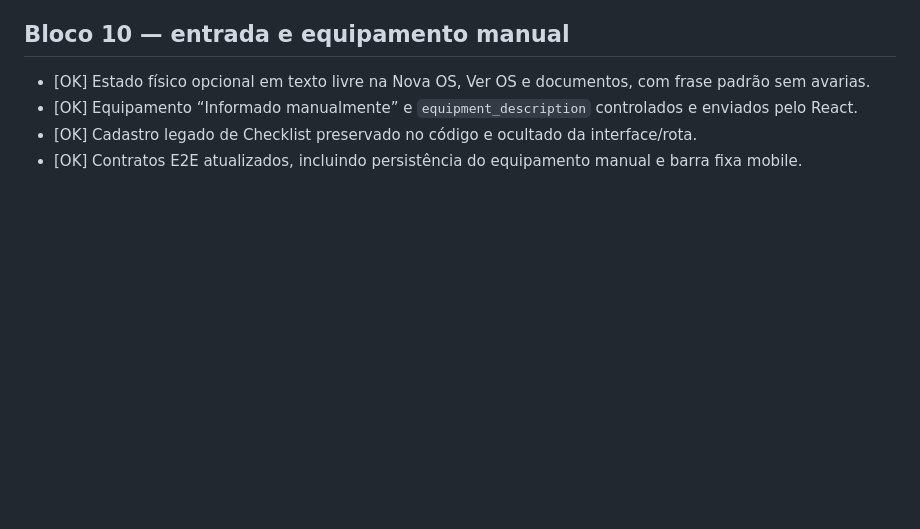
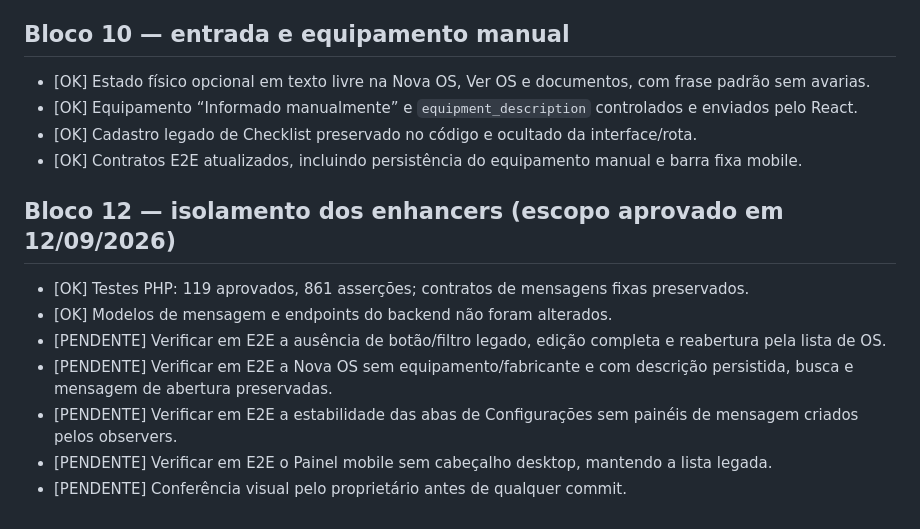
Before and after one commit to dsnakeall-crypto/arlinformatica, a Markdown page: CHECKLIST_FINAL.md, the part around the change. Rendered like a GitHub page; blank space fills up the shorter version.

```diff
--- a/CHECKLIST_FINAL.md
+++ b/CHECKLIST_FINAL.md
@@ -163,3 +163,13 @@ Não interpretar “Able to merge” como autorização. Antes de liberar merge/
 - [OK] Equipamento “Informado manualmente” e `equipment_description` controlados e enviados pelo React.
 - [OK] Cadastro legado de Checklist preservado no código e ocultado da interface/rota.
 - [OK] Contratos E2E atualizados, incluindo persistência do equipamento manual e barra fixa mobile.
+
+## Bloco 12 — isolamento dos enhancers (escopo aprovado em 12/09/2026)
+
+- [OK] Testes PHP: 119 aprovados, 861 asserções; contratos de mensagens fixas preservados.
+- [OK] Modelos de mensagem e endpoints do backend não foram alterados.
+- [PENDENTE] Verificar em E2E a ausência de botão/filtro legado, edição completa e reabertura pela lista de OS.
+- [PENDENTE] Verificar em E2E a Nova OS sem equipamento/fabricante e com descrição persistida, busca e mensagem de abertura preservadas.
+- [PENDENTE] Verificar em E2E a estabilidade das abas de Configurações sem painéis de mensagem criados pelos observers.
+- [PENDENTE] Verificar em E2E o Painel mobile sem cabeçalho desktop, mantendo a lista legada.
+- [PENDENTE] Conferência visual pelo proprietário antes de qualquer commit.
```
Also changed, not shown: TECHNICAL_DEBT.md (+16 -0 lines), docs/BLOCO_12_ISOLAMENTO_REACT.md (added, +41 -0 lines).
